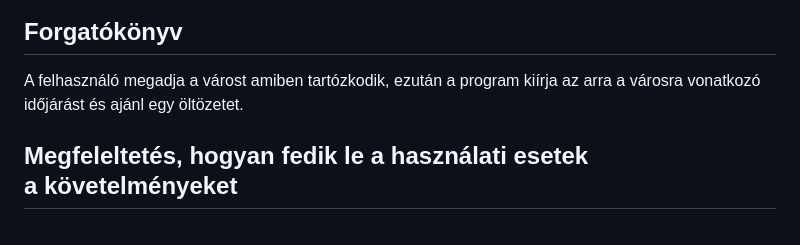
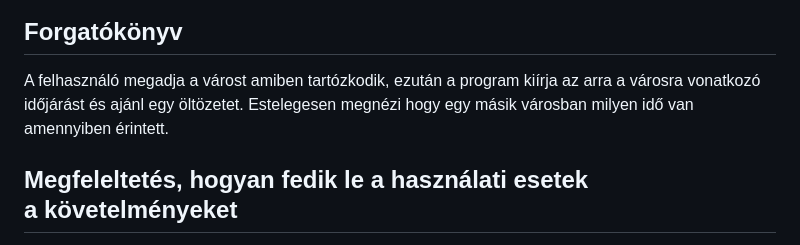
Before and after one commit to redfrog66/bigprojekt, a Markdown page: dokumentacio/funkcionalisspecifikacio.md, the part around the change. Drawn GitHub-style.

Commit message:
Forgatókönyv kiegészítése

```diff
--- a/dokumentacio/funkcionalisspecifikacio.md
+++ b/dokumentacio/funkcionalisspecifikacio.md
@@ -154,7 +154,7 @@ Vendég Felhasználó (Guest): Vendég felhasználók az alkalmazásban nincsene
 ![regisztracio](assets/regisztracio_terv.png)
 
 ## Forgatókönyv
-A felhasználó megadja a várost amiben tartózkodik, ezután a program kiírja az arra a városra vonatkozó időjárást és ajánl egy öltözetet.
+A felhasználó megadja a várost amiben tartózkodik, ezután a program kiírja az arra a városra vonatkozó időjárást és ajánl egy öltözetet. Estelegesen megnézi hogy egy másik városban milyen idő van amennyiben érintett.
 
 ## Megfeleltetés, hogyan fedik le a használati esetek a követelményeket
 
```
